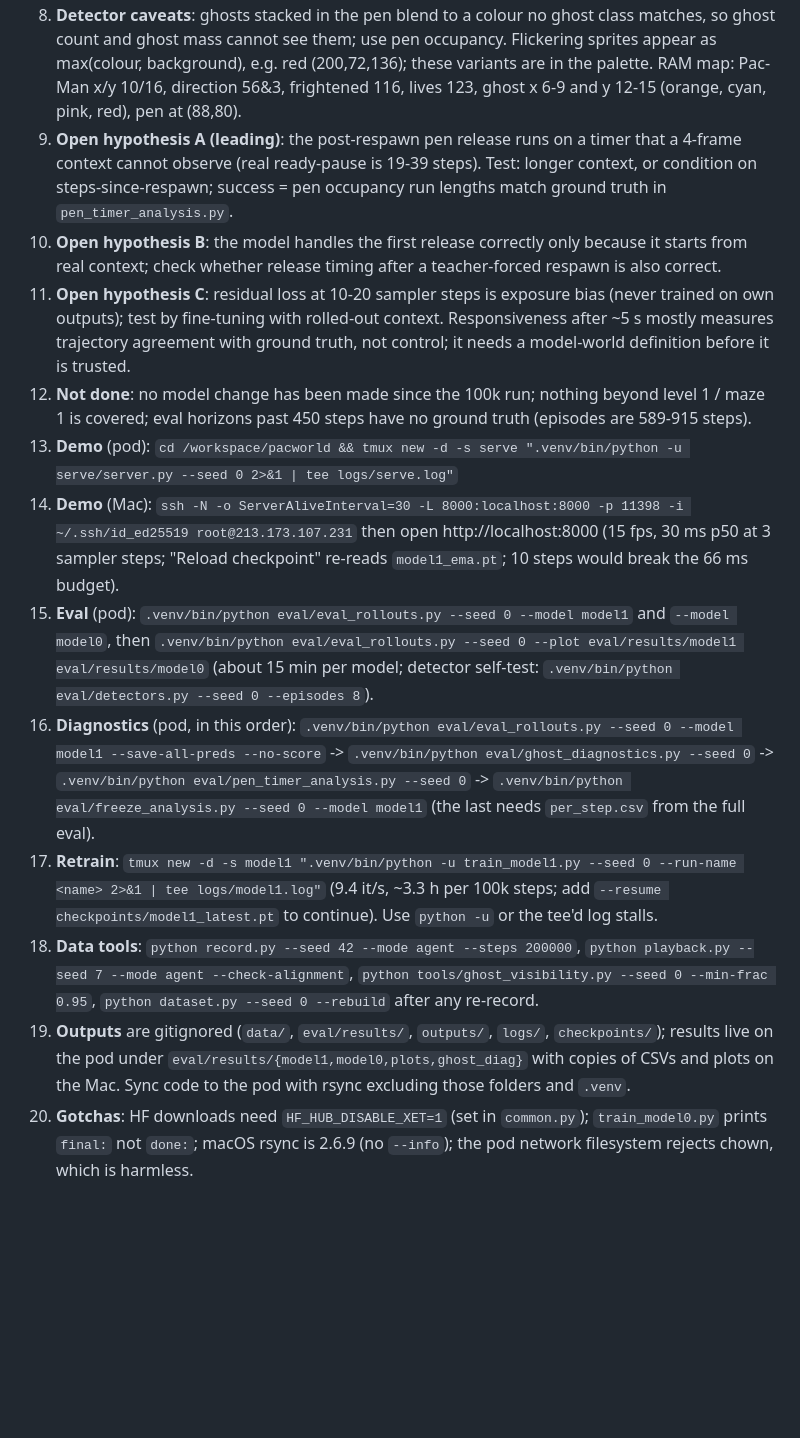
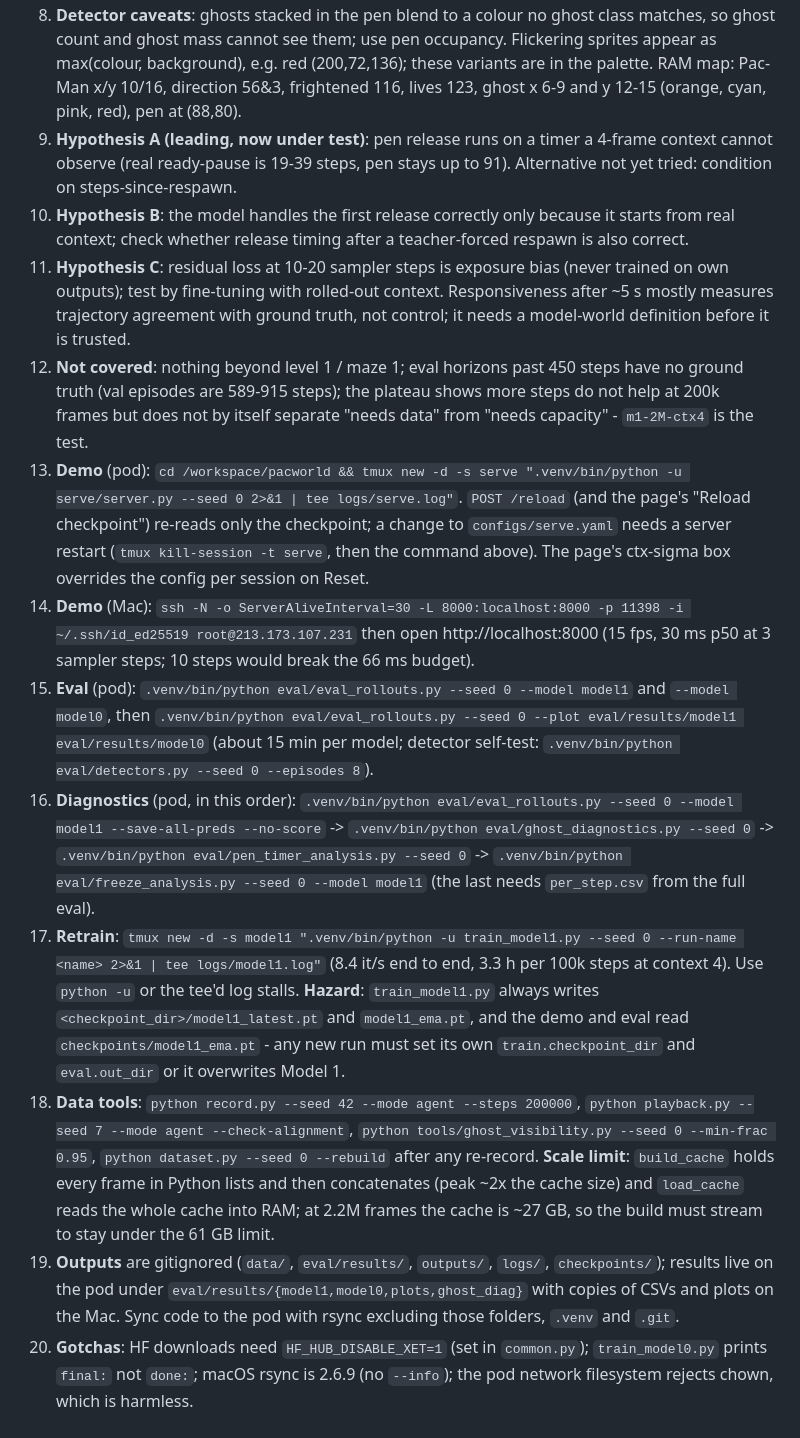
Before and after one commit to Sudish30/pacworld, a Markdown page: notes/handoff.md, the part around one of its changes. GitHub-like rendering; blank space fills up the shorter version.

```diff
--- a/notes/handoff.md
+++ b/notes/handoff.md
@@ -9,13 +28,13 @@
 8. **Detector caveats**: ghosts stacked in the pen blend to a colour no ghost class matches, so ghost count and ghost mass cannot see them; use pen occupancy. Flickering sprites appear as max(colour, background), e.g. red (200,72,136); these variants are in the palette. RAM map: Pac-Man x/y 10/16, direction 56&3, frightened 116, lives 123, ghost x 6-9 and y 12-15 (orange, cyan, pink, red), pen at (88,80).
-9. **Open hypothesis A (leading)**: the post-respawn pen release runs on a timer that a 4-frame context cannot observe (real ready-pause is 19-39 steps). Test: longer context, or condition on steps-since-respawn; success = pen occupancy run lengths match ground truth in `pen_timer_analysis.py`.
-10. **Open hypothesis B**: the model handles the first release correctly only because it starts from real context; check whether release timing after a teacher-forced respawn is also correct.
-11. **Open hypothesis C**: residual loss at 10-20 sampler steps is exposure bias (never trained on own outputs); test by fine-tuning with rolled-out context. Responsiveness after ~5 s mostly measures trajectory agreement with ground truth, not control; it needs a model-world definition before it is trusted.
-12. **Not done**: no model change has been made since the 100k run; nothing beyond level 1 / maze 1 is covered; eval horizons past 450 steps have no ground truth (episodes are 589-915 steps).
-13. **Demo** (pod): `cd /workspace/pacworld && tmux new -d -s serve ".venv/bin/python -u serve/server.py --seed 0 2>&1 | tee logs/serve.log"`
-14. **Demo** (Mac): `ssh -N -o ServerAliveInterval=30 -L 8000:localhost:8000 -p 11398 -i ~/.ssh/id_ed25519 root@213.173.107.231` then open http://localhost:8000 (15 fps, 30 ms p50 at 3 sampler steps; "Reload checkpoint" re-reads `model1_ema.pt`; 10 steps would break the 66 ms budget).
+9. **Hypothesis A (leading, now under test)**: pen release runs on a timer a 4-frame context cannot observe (real ready-pause is 19-39 steps, pen stays up to 91). Alternative not yet tried: condition on steps-since-respawn.
+10. **Hypothesis B**: the model handles the first release correctly only because it starts from real context; check whether release timing after a teacher-forced respawn is also correct.
+11. **Hypothesis C**: residual loss at 10-20 sampler steps is exposure bias (never trained on own outputs); test by fine-tuning with rolled-out context. Responsiveness after ~5 s mostly measures trajectory agreement with ground truth, not control; it needs a model-world definition before it is trusted.
+12. **Not covered**: nothing beyond level 1 / maze 1; eval horizons past 450 steps have no ground truth (val episodes are 589-915 steps); the plateau shows more steps do not help at 200k frames but does not by itself separate "needs data" from "needs capacity" - `m1-2M-ctx4` is the test.
+13. **Demo** (pod): `cd /workspace/pacworld && tmux new -d -s serve ".venv/bin/python -u serve/server.py --seed 0 2>&1 | tee logs/serve.log"`. `POST /reload` (and the page's "Reload checkpoint") re-reads only the checkpoint; a change to `configs/serve.yaml` needs a server restart (`tmux kill-session -t serve`, then the command above). The page's ctx-sigma box overrides the config per session on Reset.
+14. **Demo** (Mac): `ssh -N -o ServerAliveInterval=30 -L 8000:localhost:8000 -p 11398 -i ~/.ssh/id_ed25519 root@213.173.107.231` then open http://localhost:8000 (15 fps, 30 ms p50 at 3 sampler steps; 10 steps would break the 66 ms budget).
 15. **Eval** (pod): `.venv/bin/python eval/eval_rollouts.py --seed 0 --model model1` and `--model model0`, then `.venv/bin/python eval/eval_rollouts.py --seed 0 --plot eval/results/model1 eval/results/model0` (about 15 min per model; detector self-test: `.venv/bin/python eval/detectors.py --seed 0 --episodes 8`).
 16. **Diagnostics** (pod, in this order): `.venv/bin/python eval/eval_rollouts.py --seed 0 --model model1 --save-all-preds --no-score` -> `.venv/bin/python eval/ghost_diagnostics.py --seed 0` -> `.venv/bin/python eval/pen_timer_analysis.py --seed 0` -> `.venv/bin/python eval/freeze_analysis.py --seed 0 --model model1` (the last needs `per_step.csv` from the full eval).
-17. **Retrain**: `tmux new -d -s model1 ".venv/bin/python -u train_model1.py --seed 0 --run-name <name> 2>&1 | tee logs/model1.log"` (9.4 it/s, ~3.3 h per 100k steps; add `--resume checkpoints/model1_latest.pt` to continue). Use `python -u` or the tee'd log stalls.
-18. **Data tools**: `python record.py --seed 42 --mode agent --steps 200000`, `python playback.py --seed 7 --mode agent --check-alignment`, `python tools/ghost_visibility.py --seed 0 --min-frac 0.95`, `python dataset.py --seed 0 --rebuild` after any re-record.
-19. **Outputs** are gitignored (`data/`, `eval/results/`, `outputs/`, `logs/`, `checkpoints/`); results live on the pod under `eval/results/{model1,model0,plots,ghost_diag}` with copies of CSVs and plots on the Mac. Sync code to the pod with rsync excluding those folders and `.venv`.
+17. **Retrain**: `tmux new -d -s model1 ".venv/bin/python -u train_model1.py --seed 0 --run-name <name> 2>&1 | tee logs/model1.log"` (8.4 it/s end to end, 3.3 h per 100k steps at context 4). Use `python -u` or the tee'd log stalls. **Hazard**: `train_model1.py` always writes `<checkpoint_dir>/model1_latest.pt` and `model1_ema.pt`, and the demo and eval read `checkpoints/model1_ema.pt` - any new run must set its own `train.checkpoint_dir` and `eval.out_dir` or it overwrites Model 1.
+18. **Data tools**: `python record.py --seed 42 --mode agent --steps 200000`, `python playback.py --seed 7 --mode agent --check-alignment`, `python tools/ghost_visibility.py --seed 0 --min-frac 0.95`, `python dataset.py --seed 0 --rebuild` after any re-record. **Scale limit**: `build_cache` holds every frame in Python lists and then concatenates (peak ~2x the cache size) and `load_cache` reads the whole cache into RAM; at 2.2M frames the cache is ~27 GB, so the build must stream to stay under the 61 GB limit.
+19. **Outputs** are gitignored (`data/`, `eval/results/`, `outputs/`, `logs/`, `checkpoints/`); results live on the pod under `eval/results/{model1,model0,plots,ghost_diag}` with copies of CSVs and plots on the Mac. Sync code to the pod with rsync excluding those folders, `.venv` and `.git`.
 20. **Gotchas**: HF downloads need `HF_HUB_DISABLE_XET=1` (set in `common.py`); `train_model0.py` prints `final:` not `done:`; macOS rsync is 2.6.9 (no `--info`); the pod network filesystem rejects chown, which is harmless.
```
Also changed, not shown: other parts of notes/handoff.md (+27 -8 lines).
